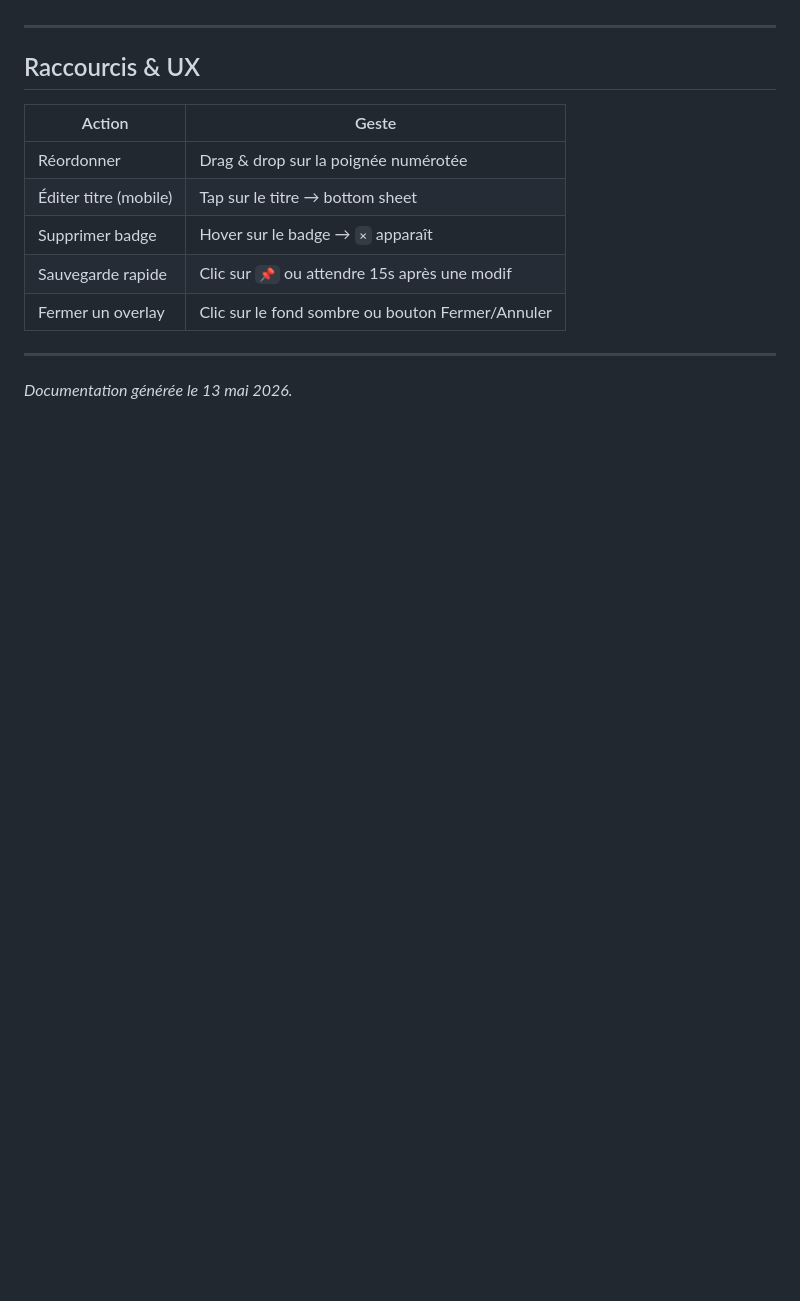
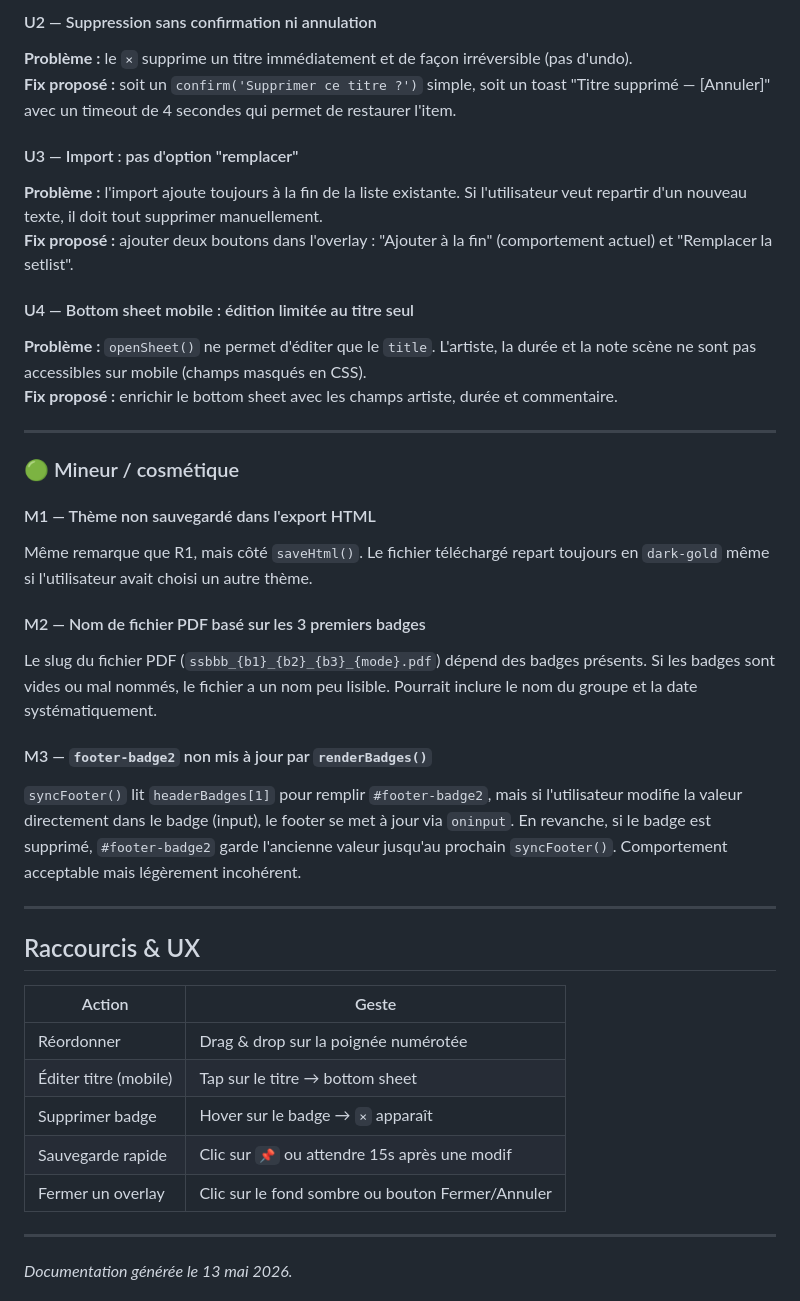
Before and after one commit to eliejesuran/setlist, a Markdown page: setlist.md, the part around one of its changes. Drawn GitHub-style; blank space fills up the shorter version.

```diff
--- a/setlist.md
+++ b/setlist.md
@@ -218,3 +261,27 @@ Les thèmes modifient les variables CSS (`--black`, `--card`, `--gold`, etc.) vi
+#### U2 — Suppression sans confirmation ni annulation
+**Problème :** le `×` supprime un titre immédiatement et de façon irréversible (pas d'undo).
+**Fix proposé :** soit un `confirm('Supprimer ce titre ?')` simple, soit un toast "Titre supprimé — [Annuler]" avec un timeout de 4 secondes qui permet de restaurer l'item.
+
+#### U3 — Import : pas d'option "remplacer"
+**Problème :** l'import ajoute toujours à la fin de la liste existante. Si l'utilisateur veut repartir d'un nouveau texte, il doit tout supprimer manuellement.
+**Fix proposé :** ajouter deux boutons dans l'overlay : "Ajouter à la fin" (comportement actuel) et "Remplacer la setlist".
+
+#### U4 — Bottom sheet mobile : édition limitée au titre seul
+**Problème :** `openSheet()` ne permet d'éditer que le `title`. L'artiste, la durée et la note scène ne sont pas accessibles sur mobile (champs masqués en CSS).
+**Fix proposé :** enrichir le bottom sheet avec les champs artiste, durée et commentaire.
+
+---
+
+### 🟢 Mineur / cosmétique
+
+#### M1 — Thème non sauvegardé dans l'export HTML
+Même remarque que R1, mais côté `saveHtml()`. Le fichier téléchargé repart toujours en `dark-gold` même si l'utilisateur avait choisi un autre thème.
+
+#### M2 — Nom de fichier PDF basé sur les 3 premiers badges
+Le slug du fichier PDF (`ssbbb_{b1}_{b2}_{b3}_{mode}.pdf`) dépend des badges présents. Si les badges sont vides ou mal nommés, le fichier a un nom peu lisible. Pourrait inclure le nom du groupe et la date systématiquement.
+
+#### M3 — `footer-badge2` non mis à jour par `renderBadges()`
+`syncFooter()` lit `headerBadges[1]` pour remplir `#footer-badge2`, mais si l'utilisateur modifie la valeur directement dans le badge (input), le footer se met à jour via `oninput`. En revanche, si le badge est supprimé, `#footer-badge2` garde l'ancienne valeur jusqu'au prochain `syncFooter()`. Comportement acceptable mais légèrement incohérent.
 
 ---
 
```
Also changed, not shown: other parts of setlist.md (+53 -10 lines).
